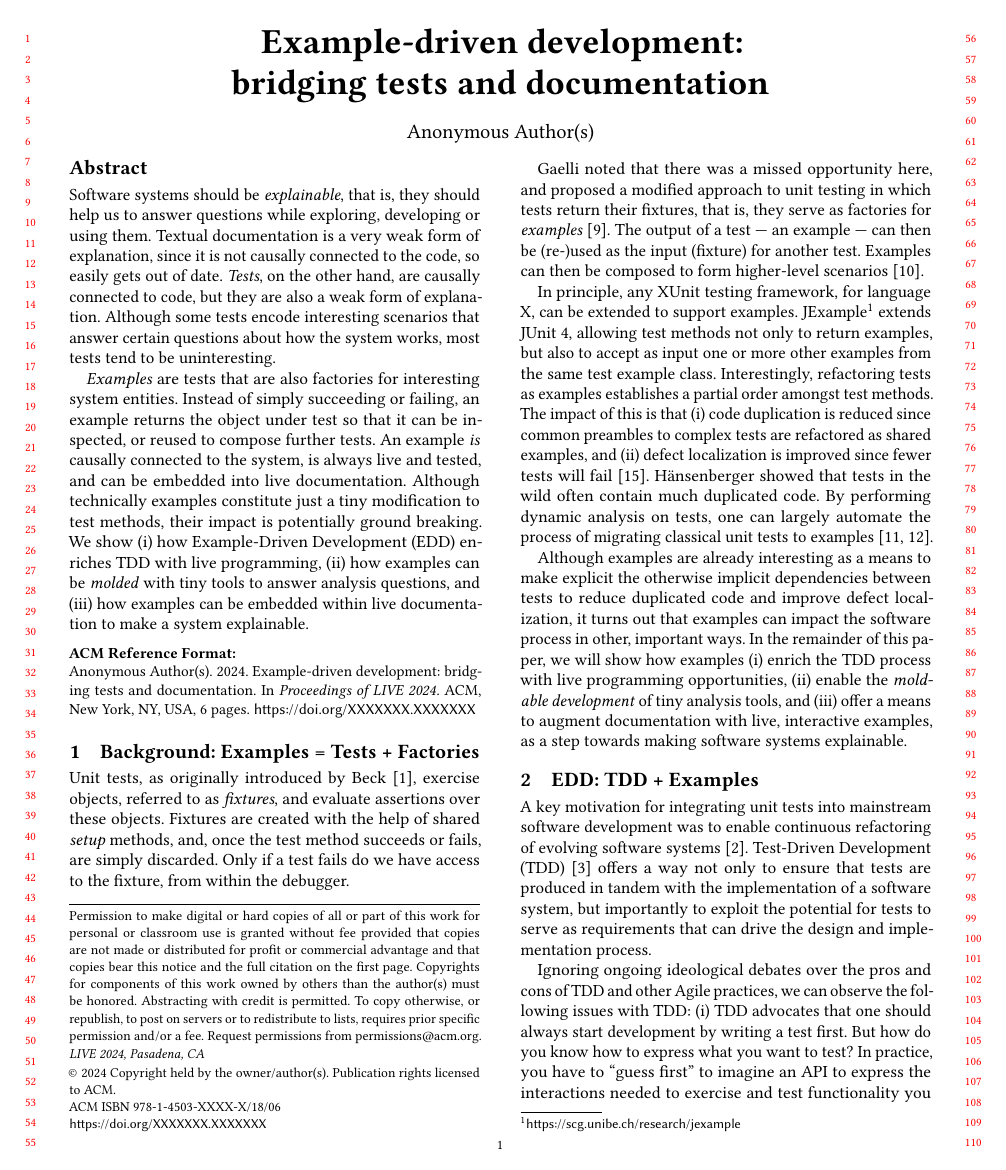
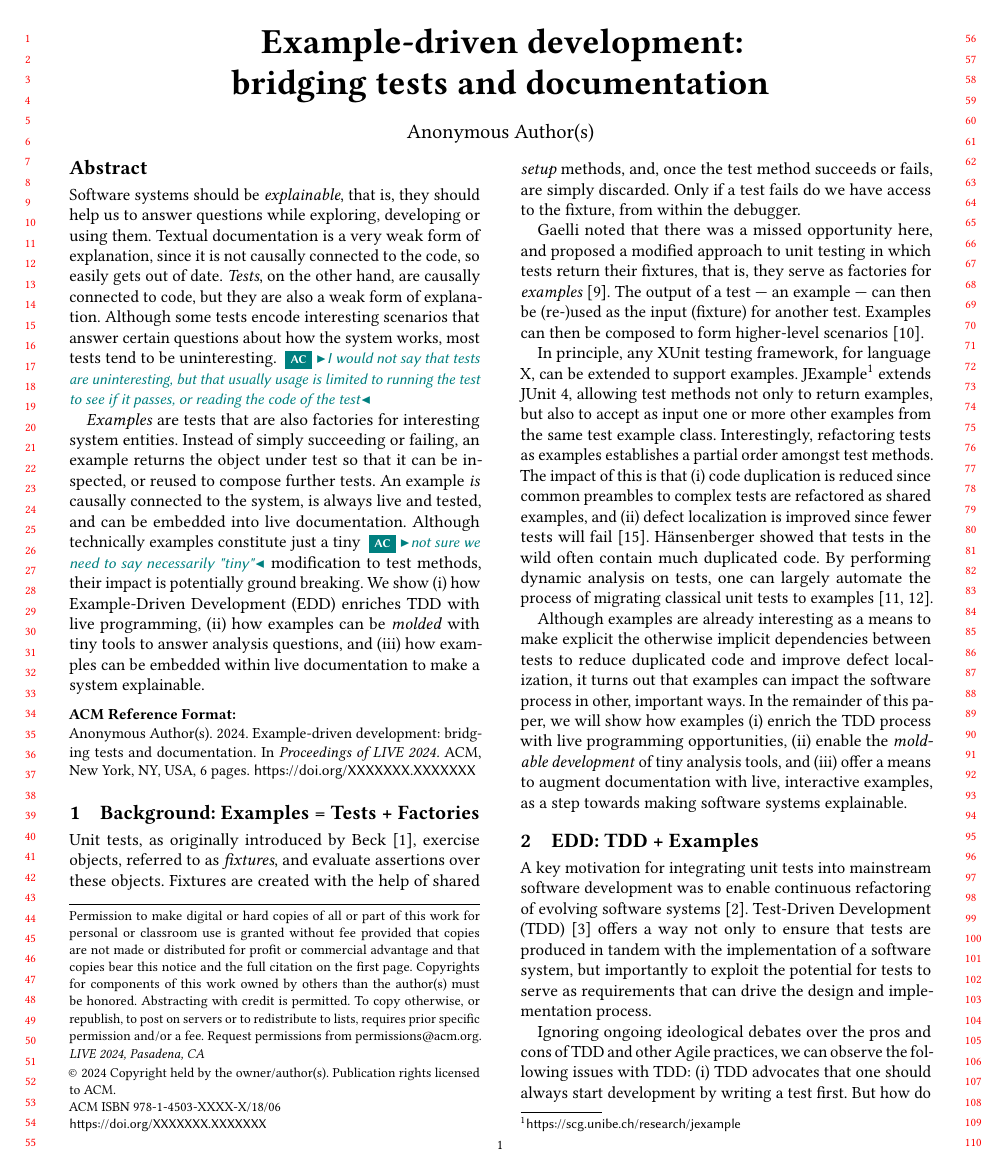
Before and after one commit to feenkcom/paper-edd-live2024, a LaTeX paper (eddBridge.tex): page 1 of 6. Compiled offline with pdfLaTeX.

Commit message:
quick pass

```diff
--- a/eddBridge.tex
+++ b/eddBridge.tex
@@ -80,12 +80,12 @@
 Software systems should be \emph{explainable}, that is, they should help us to answer questions while exploring, developing or using them.
 Textual documentation is a very weak form of explanation, since it is not causally connected to the code, so easily gets out of date.
 \emph{Tests}, on the other hand, are causally connected to code, but they are also a weak form of explanation.
-Although some tests encode interesting scenarios that answer certain questions about how the system works, most tests tend to be uninteresting.
+Although some tests encode interesting scenarios that answer certain questions about how the system works, most tests tend to be uninteresting. \ac{I would not say that tests are uninteresting, but that usually usage is limited to running the test to see if it passes, or reading the code of the test}
 
 \emph{Examples} are tests that are also factories for interesting system entities.
 Instead of simply succeeding or failing, an example returns the object under test so that it can be inspected, or reused to compose further tests.
 An example \emph{is} causally connected to the system, is always live and tested, and can be embedded into live documentation.
-Although technically examples constitute just a tiny modification to test methods, their impact is potentially ground breaking.
+Although technically examples constitute just a tiny \ac{not sure we need to say necessarily "tiny"} modification to test methods, their impact is potentially ground breaking.
 We show
 \begin{inparaenum}[(i)]
 	\item how Example-Driven Development (EDD) enriches TDD with live programming,
```
Also changed, not shown: eddBridge.tex (2 more changed lines).
